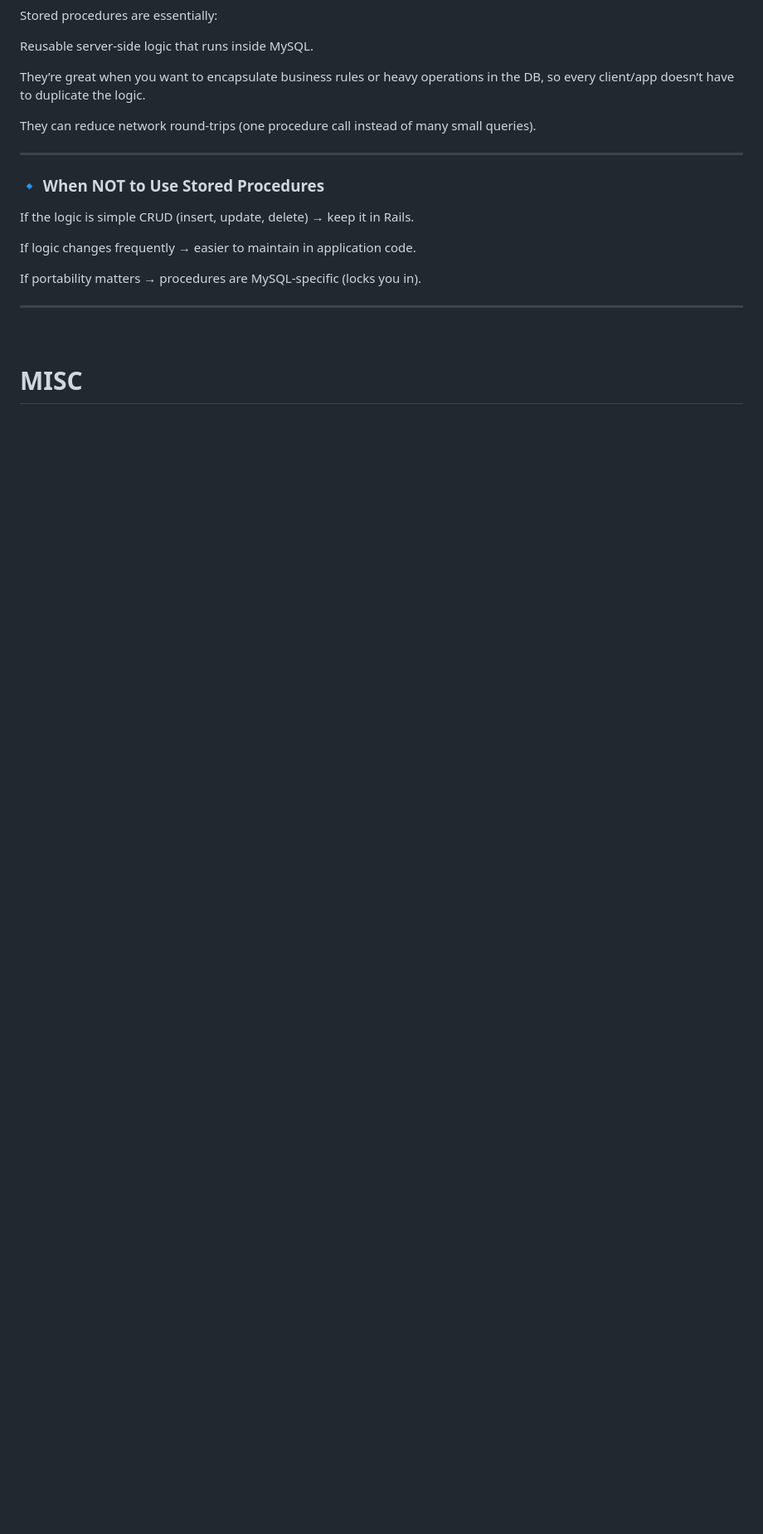
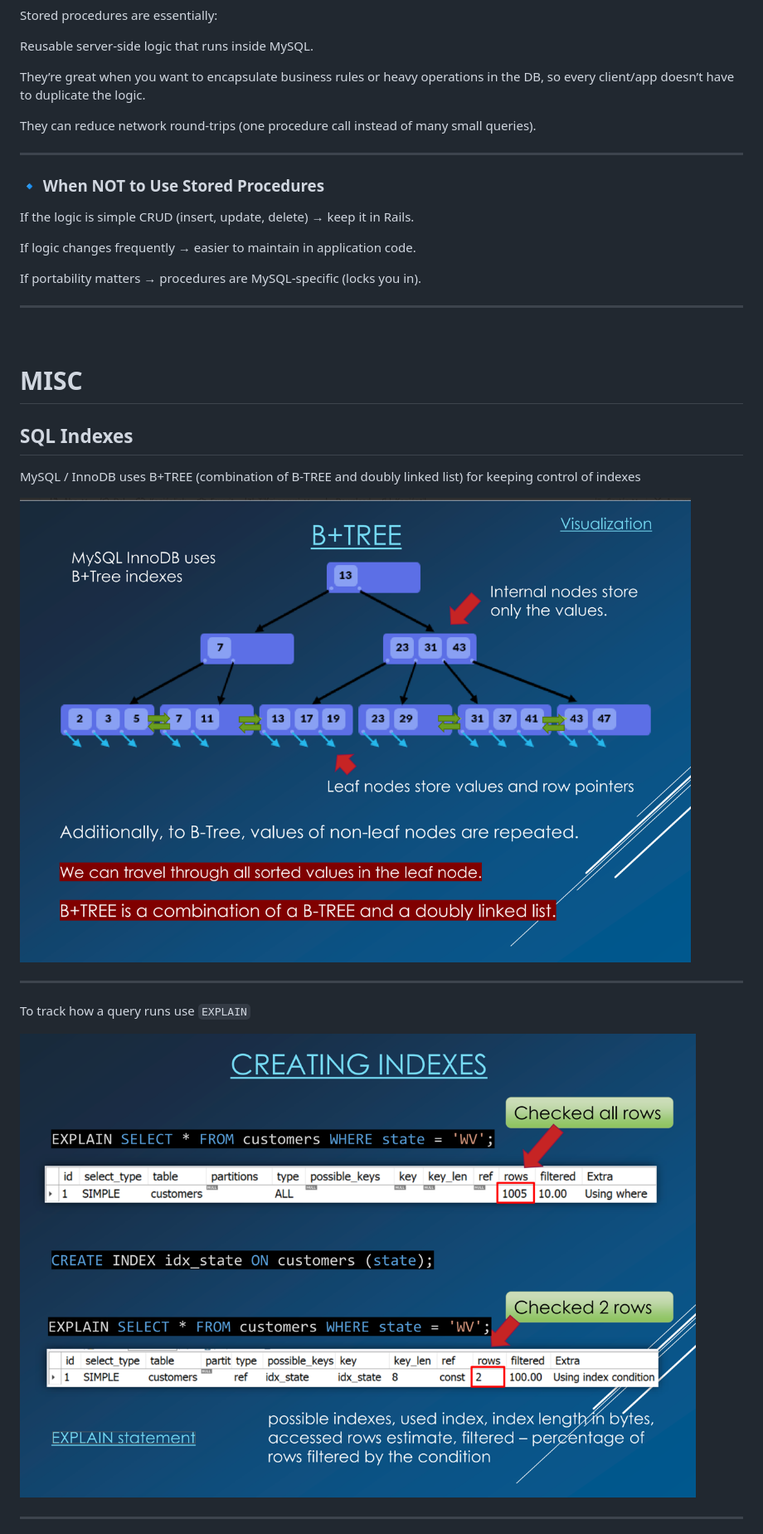
Before and after one commit to realkoder/soft-dev-02-databases, a Markdown page: CLASS_NOTES.md, the part around the change printed below. Shown: that part at 83% size. Drawn GitHub-style; pictures changed too: assets/explain-sql-query.png (added), assets/index-mysql-btreeplus.png (added); blank space fills up the shorter version.

Commit message:
add notes for indexes in mysql

```diff
--- a/CLASS_NOTES.md
+++ b/CLASS_NOTES.md
@@ -227,3 +227,18 @@ If portability matters → procedures are MySQL-specific (locks you in).
 <br>
 
 # MISC
+
+## SQL Indexes
+
+MySQL / InnoDB uses B+TREE (combination of B-TREE and doubly linked list) for keeping control of indexes
+
+![B+TREE usage in MySQL](assets/index-mysql-btreeplus.png)
+
+---
+
+To track how a query runs use `EXPLAIN`
+
+![EXPLAIN SQL](assets/explain-sql-query.png)
+
+---
+
```
Also changed, not shown: other parts of CLASS_NOTES.md (+7 -0 lines), assets/time-complexity-costs-indexing-datatruct.png (added).
